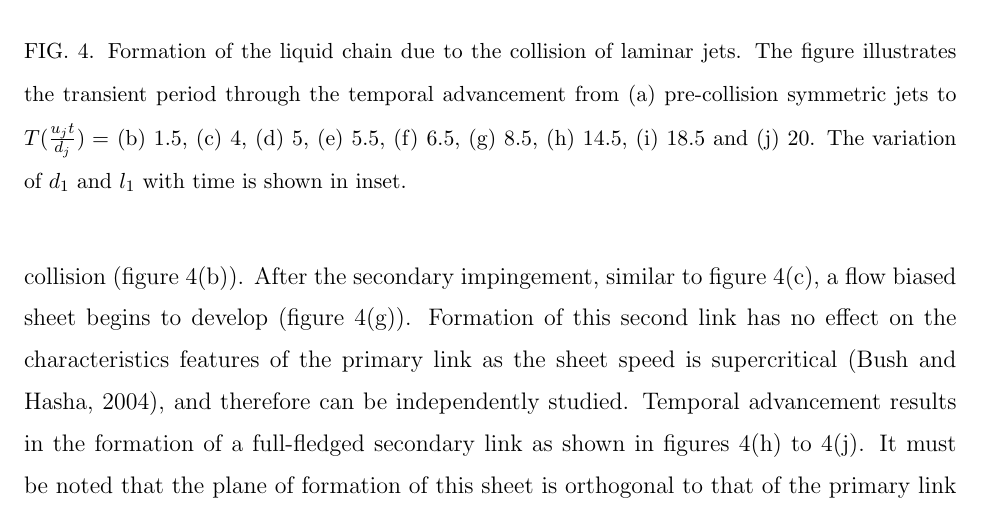
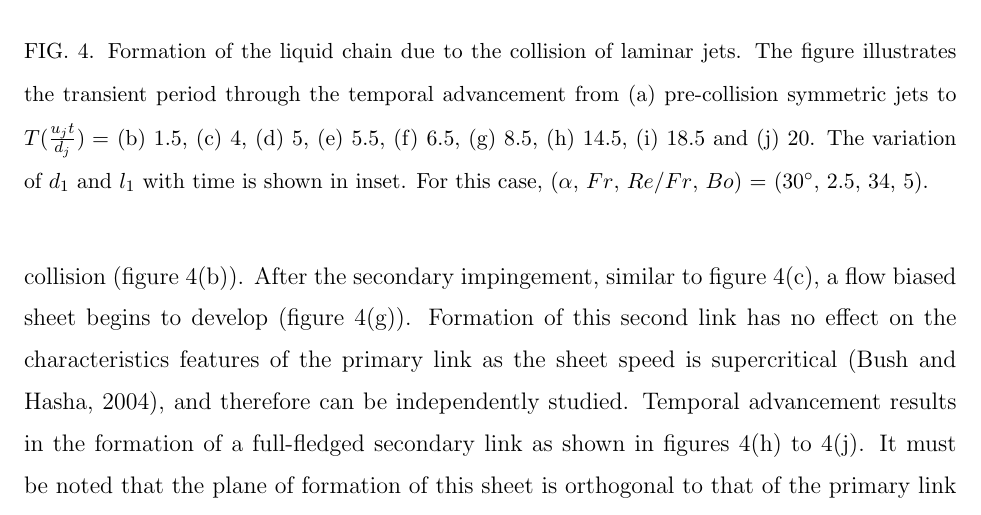
Before and after one commit to VatsalSy/chainPaper, a LaTeX paper (chainPaper.tex): part of page 8 of 24, cut so that both start at the same text. Compiled offline with pdfLaTeX.

Commit message:
Finally Done! Checked manuscript for descrepencies

```diff
--- a/chainPaper.tex
+++ b/chainPaper.tex
@@ -88,7 +88,7 @@ The computational domain is also illustrated in figure~\ref{Figure::schematic}(a
 \begin{figure*}
 	\centering
 	\includegraphics[width=\linewidth]{Figure4}
-	\caption{Formation of the liquid chain due to the collision of laminar jets. The figure illustrates the transient period through the temporal advancement from (a) pre-collision symmetric jets to $T (\frac{u_jt}{d_j}) = $ (b) 1.5, (c) 4, (d) 5, (e) 5.5, (f) 6.5, (g) 8.5, (h) 14.5, (i) 18.5  and (j) 20. The variation of $d_1$ and $l_1$ with time is shown in inset.}
+	\caption{Formation of the liquid chain due to the collision of laminar jets. The figure illustrates the transient period through the temporal advancement from (a) pre-collision symmetric jets to $T (\frac{u_jt}{d_j}) = $ (b) 1.5, (c) 4, (d) 5, (e) 5.5, (f) 6.5, (g) 8.5, (h) 14.5, (i) 18.5  and (j) 20. The variation of $d_1$ and $l_1$ with time is shown in inset. For this case, ($\alpha$, $Fr$, $Re/Fr$, $Bo$) = (30\degree, 2.5, 34, 5).}
 	\label{Figure::temporal}
 \end{figure*}
 As the laminar liquid jets collide, a thin sheet bounded by thicker rims is formed in the median plane, perpendicular to the axes of the jets. In this section, the formation of chain structure due to the collision of liquid jets is discussed. Figure~\ref{Figure::temporal} shows temporal evolution of the fluid sheet when the two jets (shown in figure~\ref{Figure::temporal}(a)) collide. The fluid parcels are dispatched radially outwards from the point of impingement. This along with net inertia of jets and gravity results in a bay leaf like sheet as shown in figures~\ref{Figure::temporal}(b) and~\ref{Figure::temporal}(c). Present zone of consideration lies in 0.5 $< Fr <$ 4, where gravity plays a major role unlike \cite{bush2004collision,bremond2006atomization}. In absence of surface tension or at very high Weber number, the sheet keeps on expanding (figures~\ref{Figure::temporal}(d) and~\ref{Figure::temporal}(e)), leading to the formation of the open rim structures \citep{taylor1960formation,chen2013high}. However, due to the action of the surface tension, the sheet stops expanding and the two rims at the periphery undergo a second oblique collision (figure~\ref{Figure::temporal}(f)) at an angle smaller than the initial collision (figure~\ref{Figure::temporal}(b)). After the secondary impingement, similar to figure~\ref{Figure::temporal}(c), a flow biased sheet begins to develop (figure~\ref{Figure::temporal}(g)). Formation of this second link has no effect on the characteristics features of the primary link as the sheet speed is supercritical \citep{bush2004collision}, and therefore can be independently studied. Temporal advancement results in the formation of a full-fledged secondary link as shown in figures~\ref{Figure::temporal}(h) to~\ref{Figure::temporal}(j). It must be noted that the plane of formation of this sheet is orthogonal to that of the primary link and therefore the secondary link shares the same plane as the axes of the jets. The process continues and a series of mutually orthogonal links are obtained, successively reducing in size until a long single liquid jet is formed \citep{bush2004collision}. After the initial transients, as seen from figure~\ref{Figure::temporal} and its inset, the links become steady (non-dimensionalized time, $T \left(\frac{u_jt}{d_j}\right) = $ 8.5 as representation in primary link), which has been analyzed further. \\
```
Also changed, not shown: chainPaper.pdf, 3 other files.
